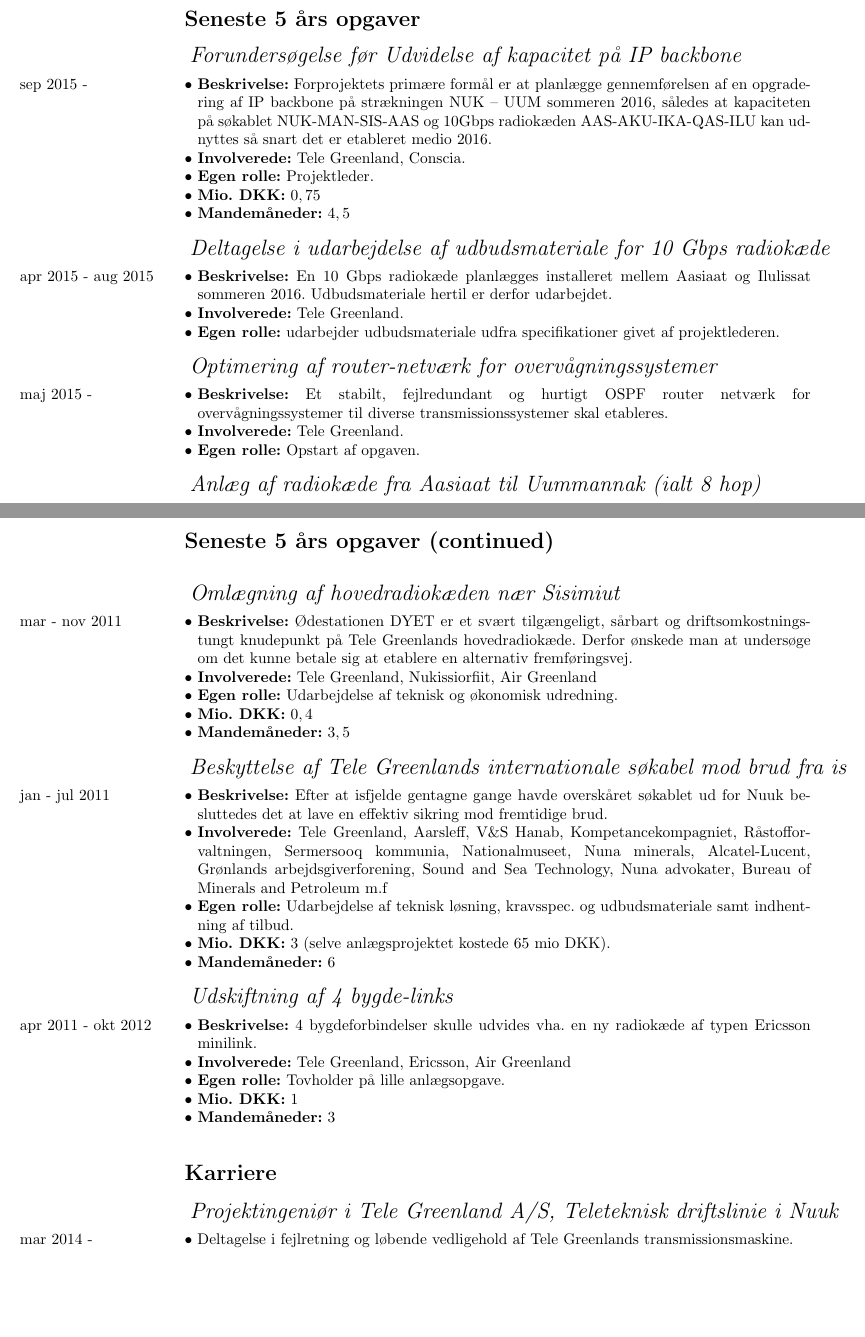
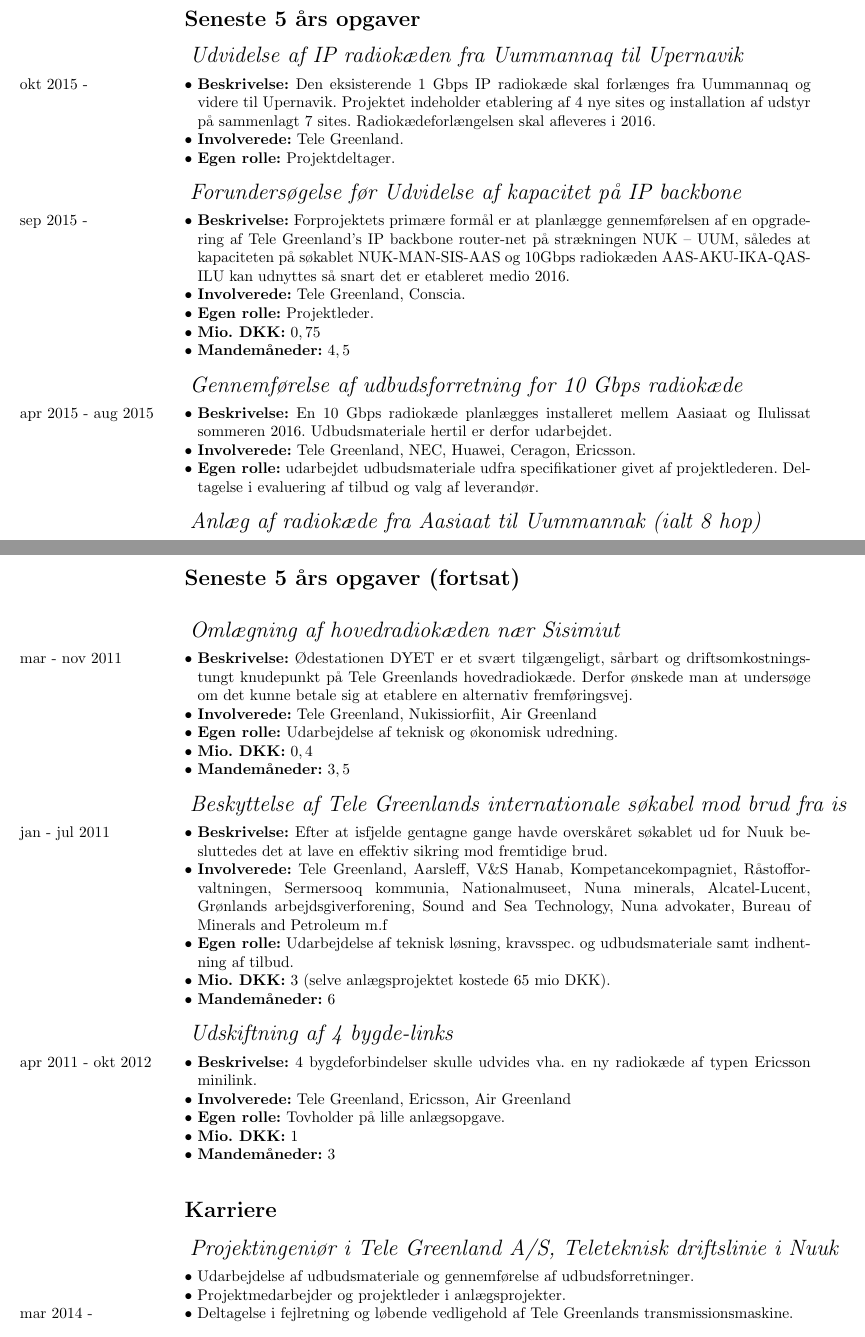
Before and after one commit to KlausWogelius/cv, a LaTeX CV (cv.tex, which reads karriere.tex, opgaver.tex): two parts of pages 2 and 3 of 4, joined at a grey line, cut so that both start at the same text, the shorter picture padded with empty space. Compiled offline with pdfLaTeX.

Commit message:
initial commit

```diff
--- a/cv.tex
+++ b/cv.tex
@@ -7,11 +7,16 @@
 \usepackage{subcaption}
 \usepackage{paralist} %udvidede funktioner til lister
 \usepackage[numbers]{natbib} %lav kildehenvisninger
+
+%tilpas Curve til dansk..
+\continuedname { (fortsat)}
+
 \renewcommand\bibsection{\section*{Bilag:}}	%lav overskriften om fra "Litteratur" til "Henvisninger"
 
 \leftheader{
 \textbf{Adresse:} \\
-Qiterlia 1b/ 004; Postbox 1602 \\
+Qiterlia 1b/ 004\\
+Postbox 1602 \\
 3905 Nuussuaq \\
 Grønland \\
 }
@@ -24,7 +29,7 @@
 \photo[l]{cv-billede.jpg}
 \photoscale{.15}
 \title{CV for Klaus Wogelius}
-\subtitle{Projektingeniør}
+\subtitle{Telco projektingeniør søger arbejde}
 %\titlealignment{l}
 \author{Klaus Wogelius}
 
--- a/karriere.tex
+++ b/karriere.tex
@@ -1,6 +1,8 @@
 \begin{rubric}{Karriere}
 %
 \subrubric{Projektingeniør i Tele Greenland A/S, Teleteknisk driftslinie i Nuuk}
+\entry*Udarbejdelse af udbudsmateriale og gennemførelse af udbudsforretninger.
+\entry*Projektmedarbejder og projektleder i anlægsprojekter.
 \entry*[mar 2014 -] Deltagelse i fejlretning og løbende vedligehold af Tele Greenlands transmissionsmaskine.
 %
 \subrubric{Projektingeniør i Tele Greenland A/S, Anlægsafdelingen i Nuuk}
--- a/opgaver.tex
+++ b/opgaver.tex
@@ -1,21 +1,26 @@
 \begin{rubric}{Seneste 5 års opgaver}
 %
+\subrubric{Udvidelse af IP radiokæden fra Uummannaq til Upernavik}
+\entry*[okt 2015 - ] \textbf{Beskrivelse:} Den eksisterende 1 Gbps IP radiokæde skal forlænges fra Uummannaq og videre til Upernavik. Projektet indeholder etablering af 4 nye sites og installation af udstyr på sammenlagt 7 sites. Radiokædeforlængelsen skal afleveres i 2016.
+\entry* \textbf{Involverede:} Tele Greenland.
+\entry* \textbf{Egen rolle:} Projektdeltager.
+%
 \subrubric{Forundersøgelse før Udvidelse af kapacitet på IP backbone}
-\entry*[sep 2015 -] \textbf{Beskrivelse:} Forprojektets primære formål er at planlægge gennemførelsen af en opgradering af IP backbone på strækningen NUK – UUM sommeren 2016, således at kapaciteten på søkablet NUK-MAN-SIS-AAS og 10Gbps radiokæden AAS-AKU-IKA-QAS-ILU kan udnyttes så snart det er etableret medio 2016.
+\entry*[sep 2015 -] \textbf{Beskrivelse:} Forprojektets primære formål er at planlægge gennemførelsen af en opgradering af Tele Greenland's IP backbone router-net på strækningen NUK – UUM, således at kapaciteten på søkablet NUK-MAN-SIS-AAS og 10Gbps radiokæden AAS-AKU-IKA-QAS-ILU kan udnyttes så snart det er etableret medio 2016.
 \entry* \textbf{Involverede:} Tele Greenland, Conscia.
 \entry* \textbf{Egen rolle:} Projektleder.
 \entry* \textbf{Mio. DKK:} $0,75$
 \entry* \textbf{Mandemåneder:} $4,5$
 %
-\subrubric{Deltagelse i udarbejdelse af udbudsmateriale for 10 Gbps radiokæde}
+\subrubric{Gennemførelse af udbudsforretning for 10 Gbps radiokæde}
 \entry*[apr 2015 - aug 2015] \textbf{Beskrivelse:} En 10 Gbps radiokæde planlægges installeret mellem Aasiaat og Ilulissat sommeren 2016. Udbudsmateriale hertil er derfor udarbejdet.
-\entry* \textbf{Involverede:} Tele Greenland.
-\entry* \textbf{Egen rolle:} udarbejder udbudsmateriale udfra specifikationer givet af projektlederen.
+\entry* \textbf{Involverede:} Tele Greenland, NEC, Huawei, Ceragon, Ericsson.
+\entry* \textbf{Egen rolle:} udarbejdet udbudsmateriale udfra specifikationer givet af projektlederen. Deltagelse i evaluering af tilbud og valg af leverandør.
 %
-\subrubric{Optimering af router-netværk for overvågningssystemer}
-\entry*[maj 2015 - ] \textbf{Beskrivelse:} Et stabilt, fejlredundant og hurtigt OSPF router netværk for overvågningssystemer til diverse transmissionssystemer skal etableres.
-\entry* \textbf{Involverede:} Tele Greenland.
-\entry* \textbf{Egen rolle:} Opstart af opgaven.
+%\subrubric{Optimering af router-netværk for overvågningssystemer}
+%\entry*[maj 2015 - ] \textbf{Beskrivelse:} Et stabilt, fejlredundant og hurtigt OSPF router netværk for overvågningssystemer til diverse transmissionssystemer skal etableres.
+%\entry* \textbf{Involverede:} Tele Greenland.
+%\entry* \textbf{Egen rolle:} Opstart af opgaven.
 %
 \subrubric{Anlæg af radiokæde fra Aasiaat til Uummannak (ialt 8 hop)}
 \entry*[jan 2014 - jan 2015] \textbf{Beskrivelse:} Transmissionskapaciteten for IP traffik på Grønlands hovedradiokæde tredobledes på strækket fra Aasiaat til Uummannak.
```
Also changed, not shown: kurser.tex (+4 -1 lines), cv-billede.jpg (added), cv.pdf (added), cv.tex (1 more changed lines), 7 other files.
